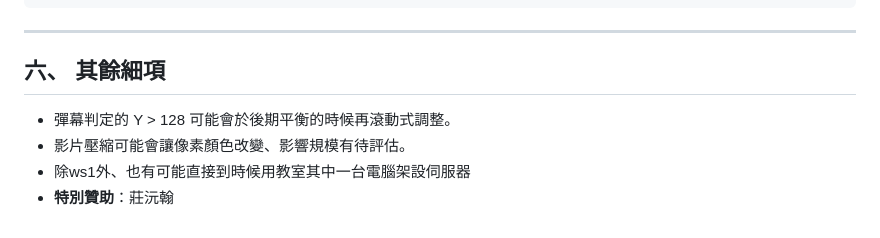
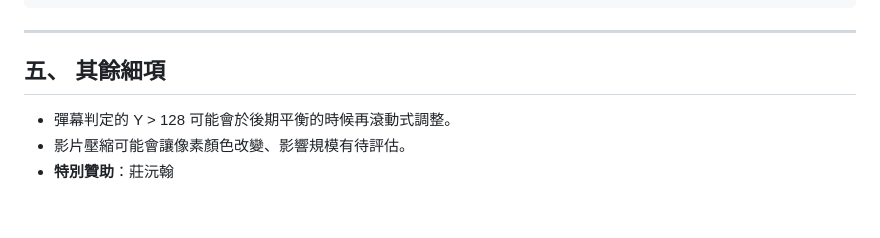
Before and after one commit to a97101103Z/vibeTouHou, a Markdown page: reference/vibecode彈幕遊戲_AI組活動二驗.md, the part around the change. Rendered like a GitHub page.

Commit message:
slight documentation fix

```diff
--- a/reference/vibecode彈幕遊戲_AI組活動二驗.md
+++ b/reference/vibecode彈幕遊戲_AI組活動二驗.md
@@ -137,9 +137,8 @@ curl -X DELETE -H "Content-Type: application/json" -d '{"admin_token":"your_admi
 
 ---
 
-## 六、 其餘細項
+## 五、 其餘細項
 
 - 彈幕判定的 Y > 128 可能會於後期平衡的時候再滾動式調整。
 - 影片壓縮可能會讓像素顏色改變、影響規模有待評估。
-- 除ws1外、也有可能直接到時候用教室其中一台電腦架設伺服器
 - **特別贊助**：莊沅翰
```
